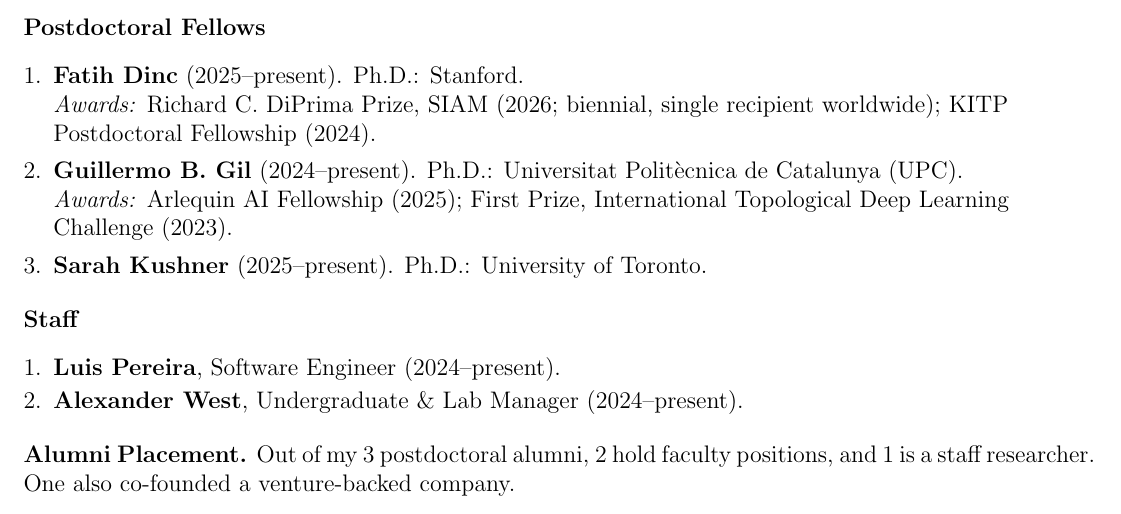
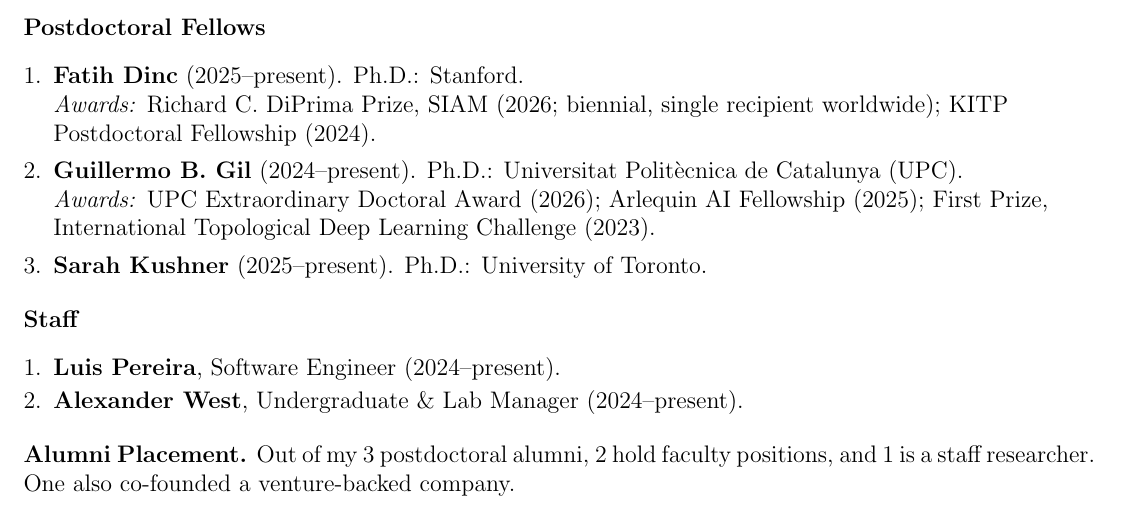
Before and after one commit to ninamiolane/cv, a LaTeX CV (cv.tex, which reads sections/08_mentoring.tex): part of page 9 of 11, cut so that both start at the same text. Compiled offline with pdfLaTeX.

Commit message:
Updates from Overleaf

```diff
--- a/sections/08_mentoring.tex
+++ b/sections/08_mentoring.tex
@@ -43,7 +43,7 @@ Nominated by my Ph.D. students for UCSB's Best Graduate Mentor award (2023).
   \item \textbf{Fatih Dinc} (2025--present). Ph.D.: Stanford.\\
         \textit{Awards:} Richard C.\ DiPrima Prize, SIAM (2026; biennial, single recipient worldwide); KITP Postdoctoral Fellowship (2024).
   \item \textbf{Guillermo B.\ Gil} (2024--present). Ph.D.: Universitat Politècnica de Catalunya (UPC). \\
-        \textit{Awards:} Arlequin AI Fellowship (2025); First Prize, International Topological Deep Learning Challenge (2023).
+        \textit{Awards:} UPC Extraordinary Doctoral Award (2026); Arlequin AI Fellowship (2025); First Prize, International Topological Deep Learning Challenge (2023).
   \item \textbf{Sarah Kushner} (2025--present). Ph.D.: University of Toronto.
 \end{enumerate}
 
```
